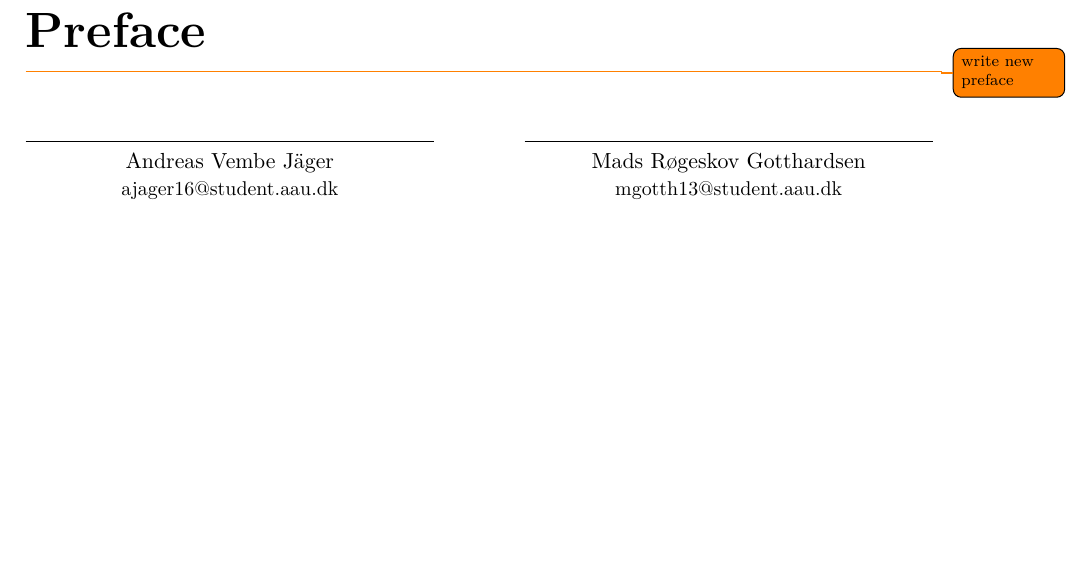
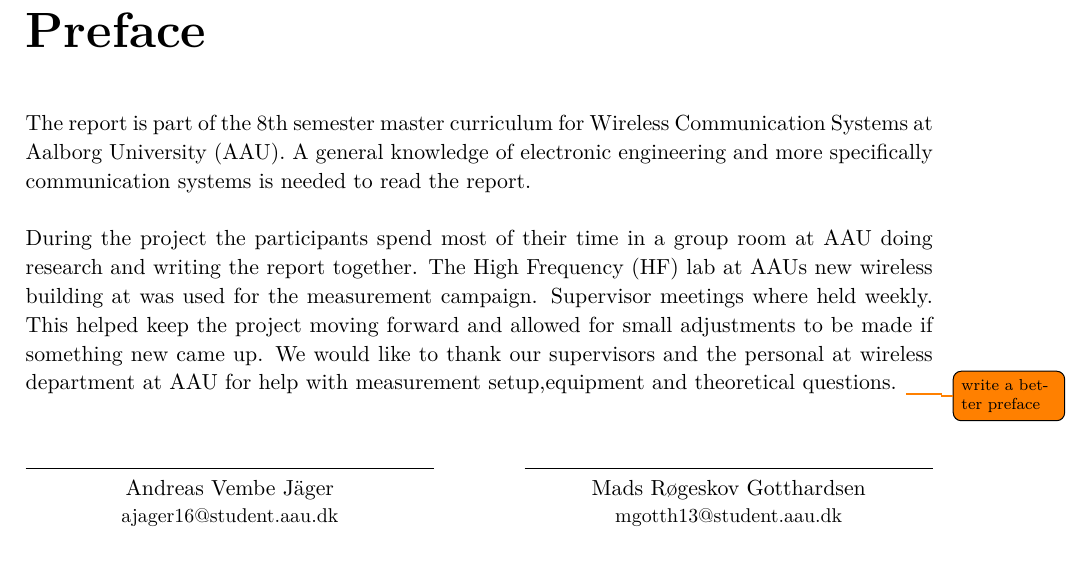
Before and after one commit to tkjj13/P8, a LaTeX thesis (report/main.tex, which reads report/formalia/preface.tex): part of page 8 of 52, cut so that both start at the same text, the shorter picture padded with empty space. Compiled offline with pdfLaTeX.

Commit message:
wrote 1st preface

```diff
--- a/report/formalia/preface.tex
+++ b/report/formalia/preface.tex
@@ -1,5 +1,8 @@
 \chapter*{Preface}\label{ch:forord}%\addcontentsline{toc}{chapter}{Forord}
-\todo{write new preface}
+The report is part of the 8th semester master curriculum for Wireless Communication Systems at \gls{AAU}. A general knowledge of electronic engineering and more specifically communication systems is needed to read the report.
+
+During the project the participants spend most of their time in a group room at \gls{AAU} doing research and writing the report together. The High Frequency (HF) lab at \gls{AAU}s new wireless building at was used for the measurement campaign. Supervisor meetings where held weekly. This helped keep the project moving forward and allowed for small adjustments to be made if something new came up. We would like to thank our supervisors and the personal at wireless department at \gls{AAU} for help with measurement setup,equipment and theoretical questions.
+\todo{write a better preface}
 
 %This bachelor project in Communication Systems has been carried out during the spring of 2016, by a group of three students from Electronics and IT at Aalborg University.
 %
```
